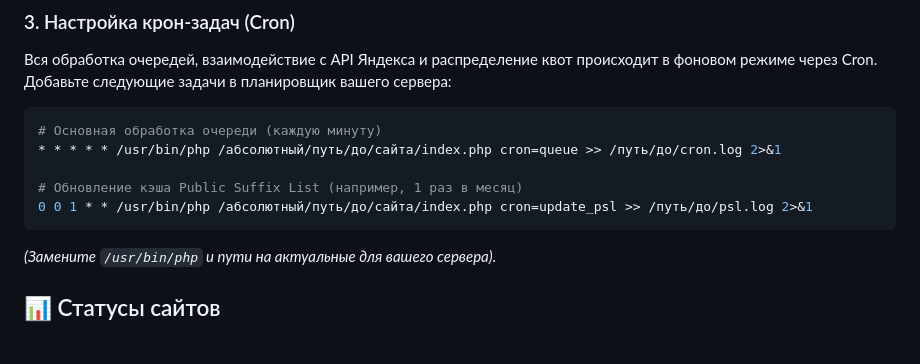
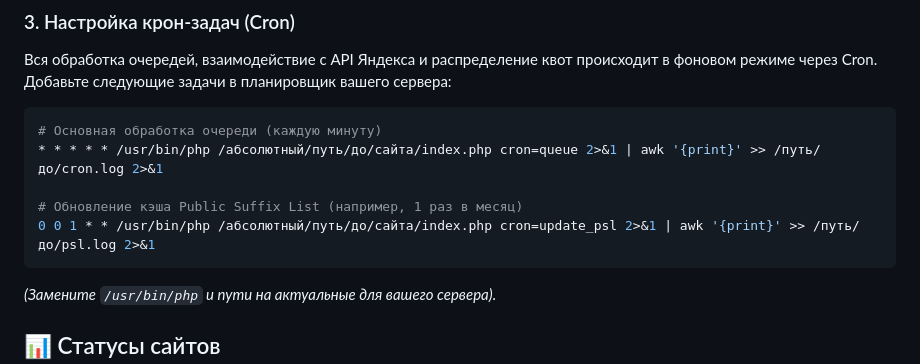
Before and after one commit to NORVINSKY/y.addurl, a Markdown page: README.md, the part around the change. Drawn GitHub-style; blank space fills up the shorter version.

````diff
--- a/README.md
+++ b/README.md
@@ -31,10 +31,10 @@
 
 ```bash
 # Основная обработка очереди (каждую минуту)
-* * * * * /usr/bin/php /абсолютный/путь/до/сайта/index.php cron=queue >> /путь/до/cron.log 2>&1
+* * * * * /usr/bin/php /абсолютный/путь/до/сайта/index.php cron=queue 2>&1 | awk '{print}' >> /путь/до/cron.log 2>&1
 
 # Обновление кэша Public Suffix List (например, 1 раз в месяц)
-0 0 1 * * /usr/bin/php /абсолютный/путь/до/сайта/index.php cron=update_psl >> /путь/до/psl.log 2>&1
+0 0 1 * * /usr/bin/php /абсолютный/путь/до/сайта/index.php cron=update_psl 2>&1 | awk '{print}' >> /путь/до/psl.log 2>&1
 ```
 *(Замените `/usr/bin/php` и пути на актуальные для вашего сервера).*
 
````
